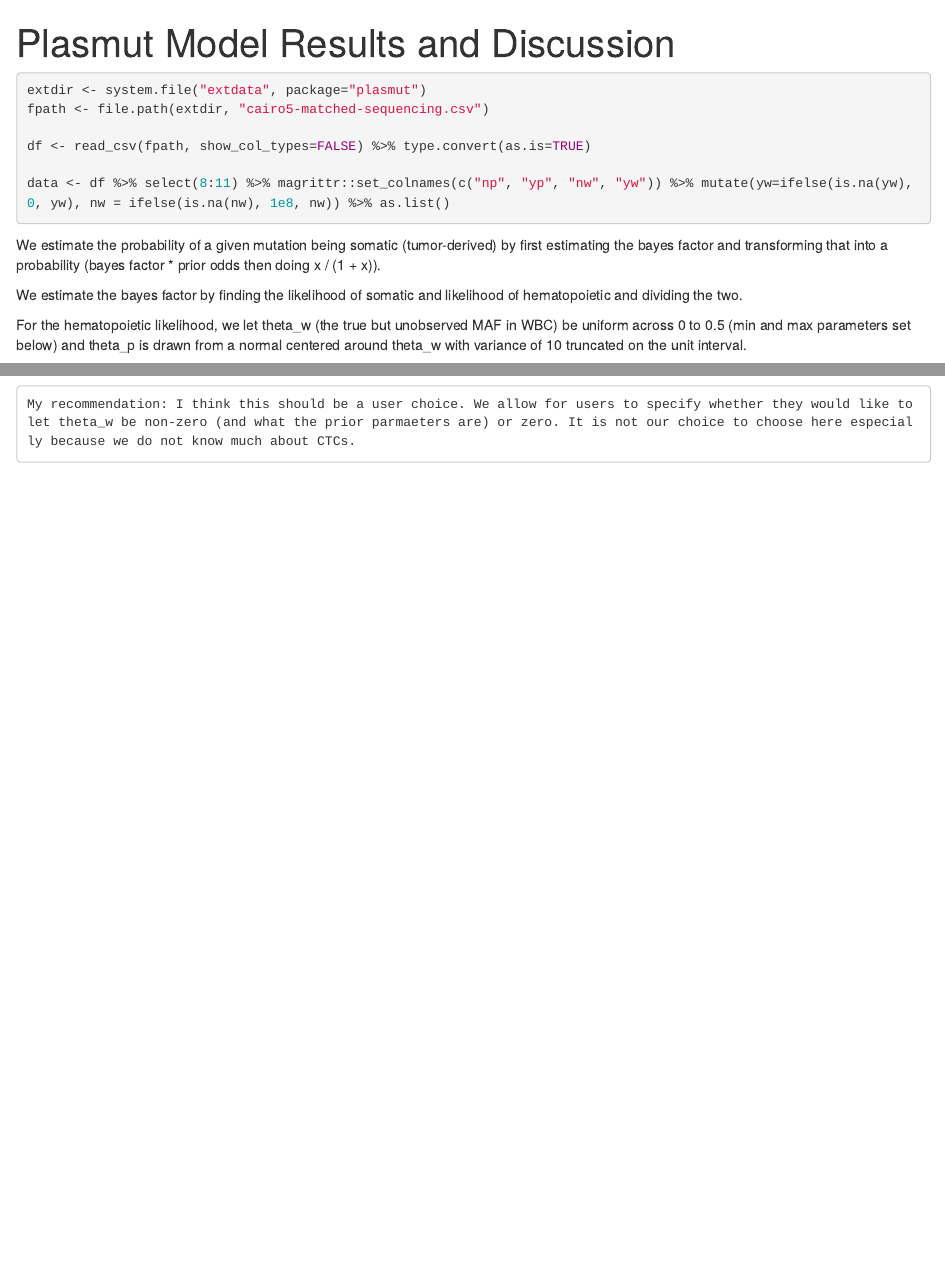
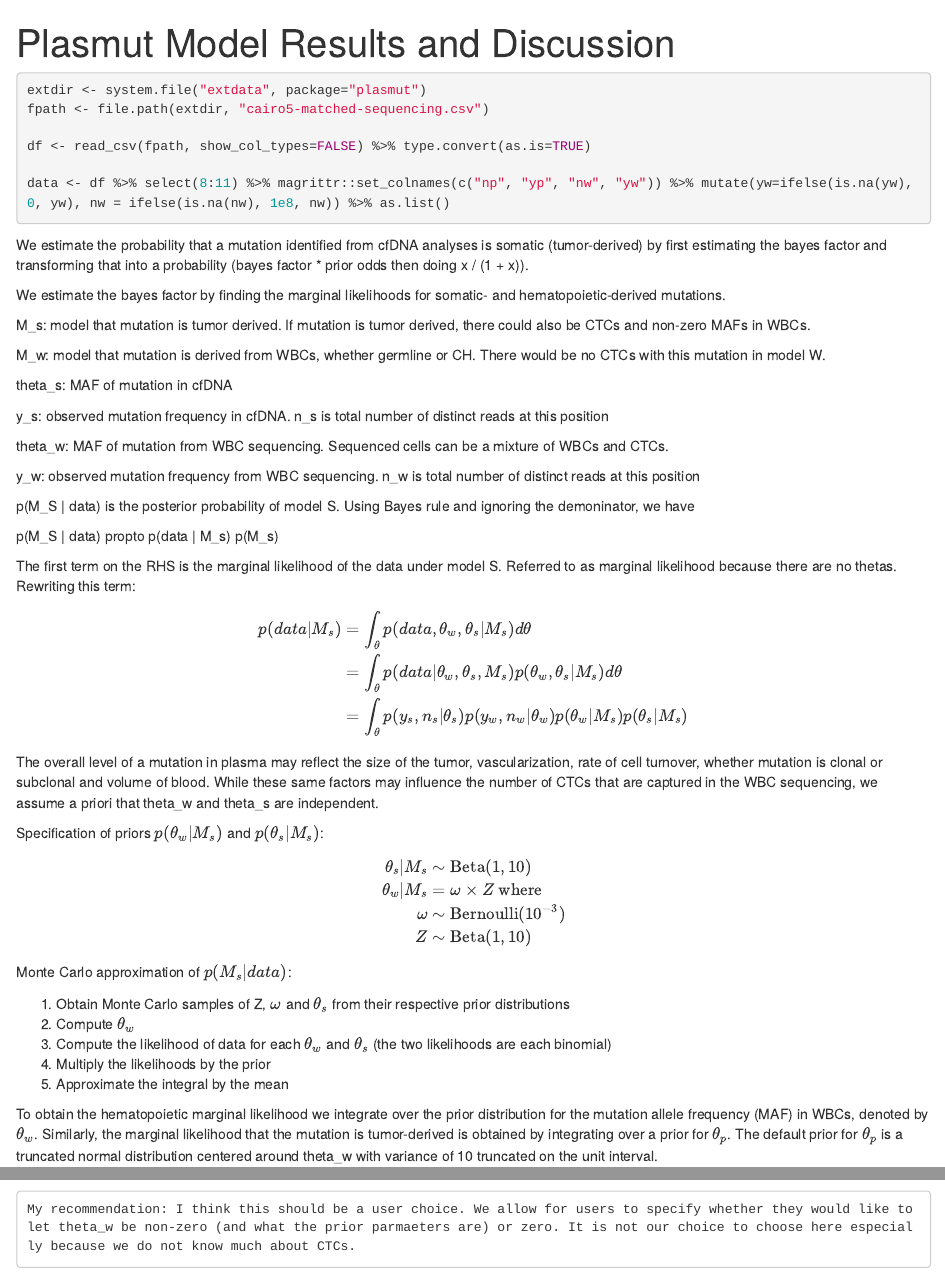
Before and after one commit to bioconductor-source/plasmut, an R Markdown document (vignettes/model-plasmut.Rmd): the page in a window 1100 px wide, from its top, and a second part further down, joined at a grey line. Rendered offline with R 4.5, knitr and Pandoc, with nearby package versions; some code elsewhere in the file could not run offline.

Commit message:
updates to somatic model

````diff
--- a/vignettes/model-plasmut.Rmd
+++ b/vignettes/model-plasmut.Rmd
@@ -23,13 +23,58 @@ data <- df %>% select(8:11) %>% magrittr::set_colnames(c("np", "yp", "nw", "yw")
 
 ```
 
-We estimate the probability of a given mutation being somatic (tumor-derived) by first estimating the bayes factor and transforming that into a probability (bayes factor * prior odds then doing x / (1 + x)).
+We estimate the probability that a mutation identified from cfDNA analyses is somatic (tumor-derived) by first estimating the bayes factor and transforming that into a probability (bayes factor * prior odds then doing x / (1 + x)).
 
-We estimate the bayes factor by finding the likelihood of somatic and likelihood of hematopoietic and dividing the two.
+We estimate the bayes factor by finding the marginal likelihoods for somatic- and  hematopoietic-derived mutations.
 
-For the hematopoietic likelihood, we let theta_w (the true but unobserved MAF in WBC) be uniform across 0 to 0.5 (min and max parameters set below) and theta_p is drawn from a normal centered around theta_w with variance of 10 truncated on the unit interval.
+M_s:   model that mutation is tumor derived.  If mutation is tumor derived, there could also be CTCs and non-zero MAFs in WBCs.
 
-```{r}
+M_w:  model that mutation is derived from WBCs, whether germline or CH. There would be no CTCs with this mutation in model W.
+
+theta_s: MAF of mutation in cfDNA
+
+y_s: observed mutation frequency in cfDNA. n_s is total number of distinct reads at this position
+
+theta_w: MAF of mutation from WBC sequencing.  Sequenced cells can be a mixture of WBCs and CTCs.
+
+y_w: observed mutation frequency from WBC sequencing. n_w is total number of distinct reads at this position
+
+p(M_S | data) is the posterior probability of model S.  Using Bayes rule and ignoring the demoninator, we have
+
+p(M_S | data) propto p(data | M_s) p(M_s)
+
+The first term on the RHS is the marginal likelihood of the data under model S.  Referred to as marginal likelihood because there are no thetas.  Rewriting this term:
+
+\begin{aligned}
+p(data | M_s) &= \int_\theta p(data, \theta_w, \theta_s | M_s) d\theta\\
+              &= \int_\theta p(data | \theta_w, \theta_s, M_s) p(\theta_w, \theta_s | M_s)d\theta\\
+              &= \int_\theta p(y_s, n_s | \theta_s)p(y_w, n_w | \theta_w) p(\theta_w | M_s) p(\theta_s | M_s)
+\end{aligned}
+
+The overall level of a mutation in plasma may reflect the size of the tumor, vascularization, rate of cell turnover, whether mutation is clonal or subclonal and volume of blood.  While these same factors may influence the number of CTCs that are captured in the WBC sequencing, we assume a priori that theta_w and theta_s are independent.
+
+Specification of priors $p(\theta_w | M_s)$ and $p(\theta_s | M_s)$:
+
+\begin{aligned}
+\theta_s | M_s &\sim \text{Beta}(1, 10)\\
+\theta_w | M_s &= \omega \times Z ~\text{where}\\
+\omega &\sim \text{Bernoulli}(10^{-3})\\
+Z &\sim \text{Beta}(1, 10)
+\end{aligned}
+
+Monte Carlo approximation of $p(M_s | data)$:
+
+1.  Obtain Monte Carlo samples of Z, $\omega$ and $\theta_s$ from their respective prior distributions
+2.  Compute $\theta_w$
+3.  Compute the likelihood of data for each $\theta_w$ and $\theta_s$ (the two likelihoods are each binomial)
+4.  Multiply the likelihoods by the prior
+5.  Approximate the integral by the mean
+
+
+
+To obtain the hematopoietic marginal likelihood we integrate over the prior distribution for the mutation allele frequency (MAF) in WBCs, denoted by $\theta_w$.  Similarly, the marginal likelihood that the mutation is tumor-derived is obtained by integrating over a prior for $\theta_p$.  The default prior for $\theta_p$ is a truncated normal distribution centered around theta_w with variance of 10 truncated on the unit interval.
+
+```{r probabilities, eval=FALSE}
 compute_probability_somatic <- function(data, somatic_model_choice="wbc_point_mass_on_zero", hemato_model_choice="equal_theta", theta_w_a_param_somatic=0.00001, theta_w_b_param_somatic=100, theta_p_var_hemato=2, theta_p_a_param_somatic=1, theta_p_b_param_somatic=1, prior.odds=1){
   #*_flat represents the theta_p prior
   data$a_flat <- theta_p_a_param_somatic
````
Also changed, not shown: vignettes/model-plasmut.Rmd (10 more changed lines).
